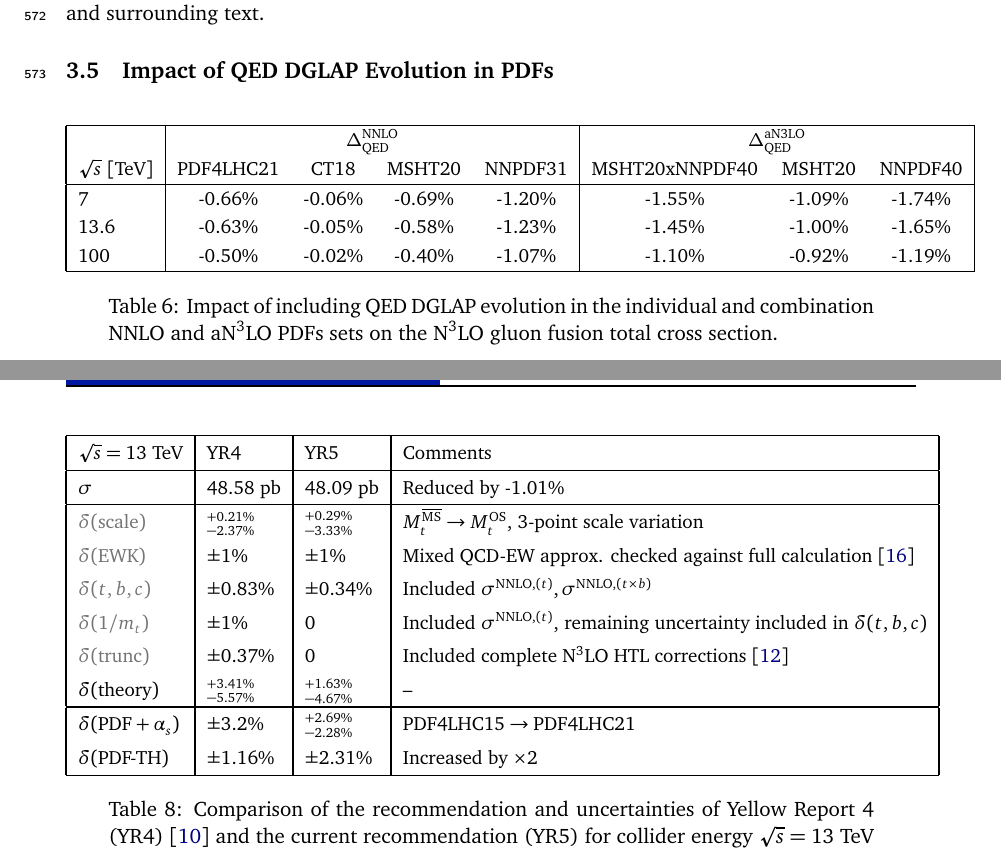
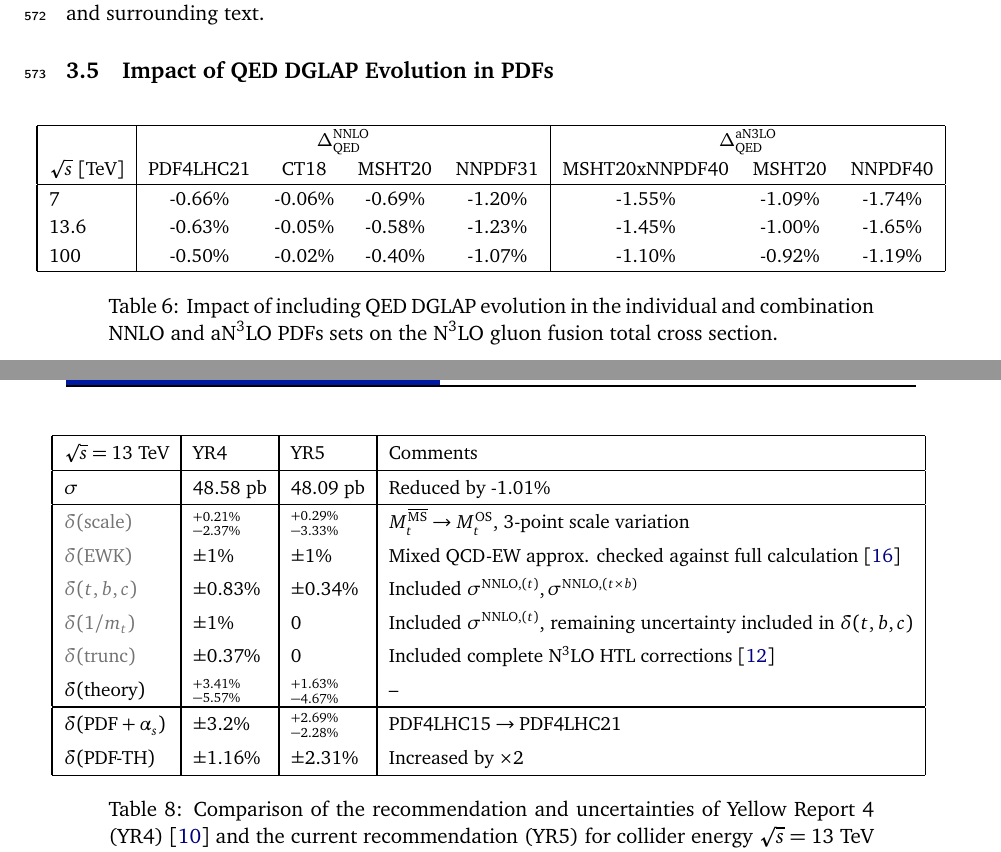
Before and after one commit to bmistlbe/InclusiveHXSUpdate, a LaTeX document (InclusiveXSUpdate.tex, which reads Chapters/ggF.tex): two parts of pages 18 and 21 of 85, joined at a grey line, cut so that both start at the same text. Compiled offline with pdfLaTeX.

Commit message:
center tables 5-8

```diff
--- a/Chapters/ggF.tex
+++ b/Chapters/ggF.tex
@@ -509,7 +513,10 @@ Additionally, we provide tables which allow the central prediction to be convert
 \label{sec:ggf_qed_pdf}
 
 \begin{table}[h!]
-{\small \renewcommand{\arraystretch}{1.2}
+{\small
+\centering
+\makebox[\textwidth][c]{%
+\renewcommand{\arraystretch}{1.2}
 \begin{tabular}{|l|cccc|ccc|}
 \hline
 & \multicolumn{4}{|c|}{$\Delta^\text{NNLO}_\text{QED}$} &
@@ -646,7 +657,8 @@ Pending a complete N$^4$LO HTL calculation performed without the soft-virtual ap
 
 \begin{table}[]
 {\renewcommand{\arraystretch}{1.4}
-\centering\small
+  \centering\small
+  \makebox[\textwidth][c]{%
 \begin{tabular}{|l|l|l|l|}
 \hline
 $\sqrt{s}=13$ TeV & YR4           & YR5         & Comments                                                                                                   \\ \hline
```
Also changed, not shown: Chapters/ggF.tex (9 more changed lines).
